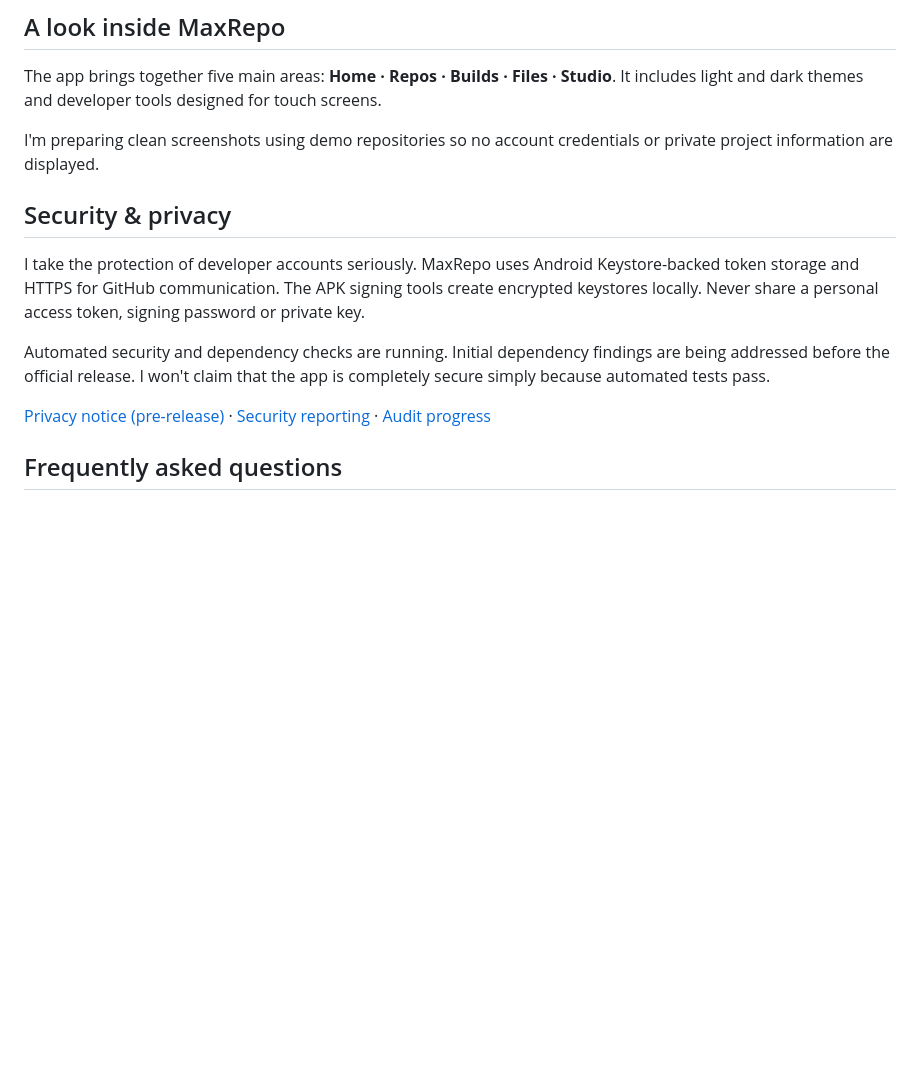
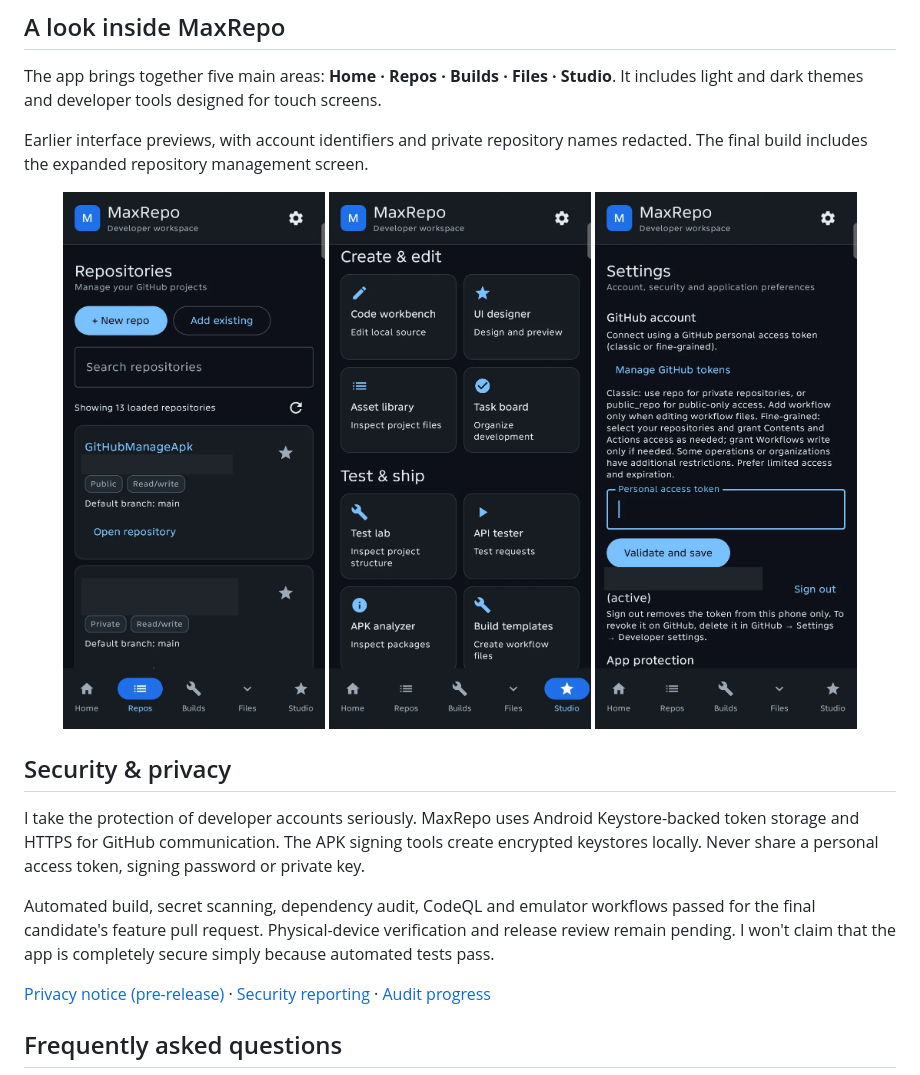
Before and after one commit to ermaclorenzo57-lgtm/GitHubManageApk, a Markdown page: README.md, the part around the change. GitHub-like rendering; pictures changed too: docs/assets/screenshots/repositories.png (added), docs/assets/screenshots/settings.png (added), docs/assets/screenshots/studio.png (added); blank space fills up the shorter version.

Commit message:
Publish redacted interface previews and update release privacy notice

```diff
--- a/README.md
+++ b/README.md
@@ -67,13 +67,19 @@ For supported GitHub workflows, builds run on GitHub Actions rather than on your
 
 The app brings together five main areas: **Home · Repos · Builds · Files · Studio**. It includes light and dark themes and developer tools designed for touch screens.
 
-I'm preparing clean screenshots using demo repositories so no account credentials or private project information are displayed.
+Earlier interface previews, with account identifiers and private repository names redacted. The final build includes the expanded repository management screen.
+
+<p align="center">
+  <img src="docs/assets/screenshots/repositories.png" width="30%" alt="Repositories preview">
+  <img src="docs/assets/screenshots/studio.png" width="30%" alt="Developer Studio preview">
+  <img src="docs/assets/screenshots/settings.png" width="30%" alt="Settings preview">
+</p>
 
 ## Security & privacy
 
 I take the protection of developer accounts seriously. MaxRepo uses Android Keystore-backed token storage and HTTPS for GitHub communication. The APK signing tools create encrypted keystores locally. Never share a personal access token, signing password or private key.
 
-Automated security and dependency checks are running. Initial dependency findings are being addressed before the official release. I won't claim that the app is completely secure simply because automated tests pass.
+Automated build, secret scanning, dependency audit, CodeQL and emulator workflows passed for the final candidate's feature pull request. Physical-device verification and release review remain pending. I won't claim that the app is completely secure simply because automated tests pass.
 
 [Privacy notice (pre-release)](PRIVACY.md) · [Security reporting](SECURITY.md) · [Audit progress](docs/SECURITY-AUDIT-1.0.md)
 
```
Also changed, not shown: PRIVACY.md (+2 -2 lines), 1 other file.
